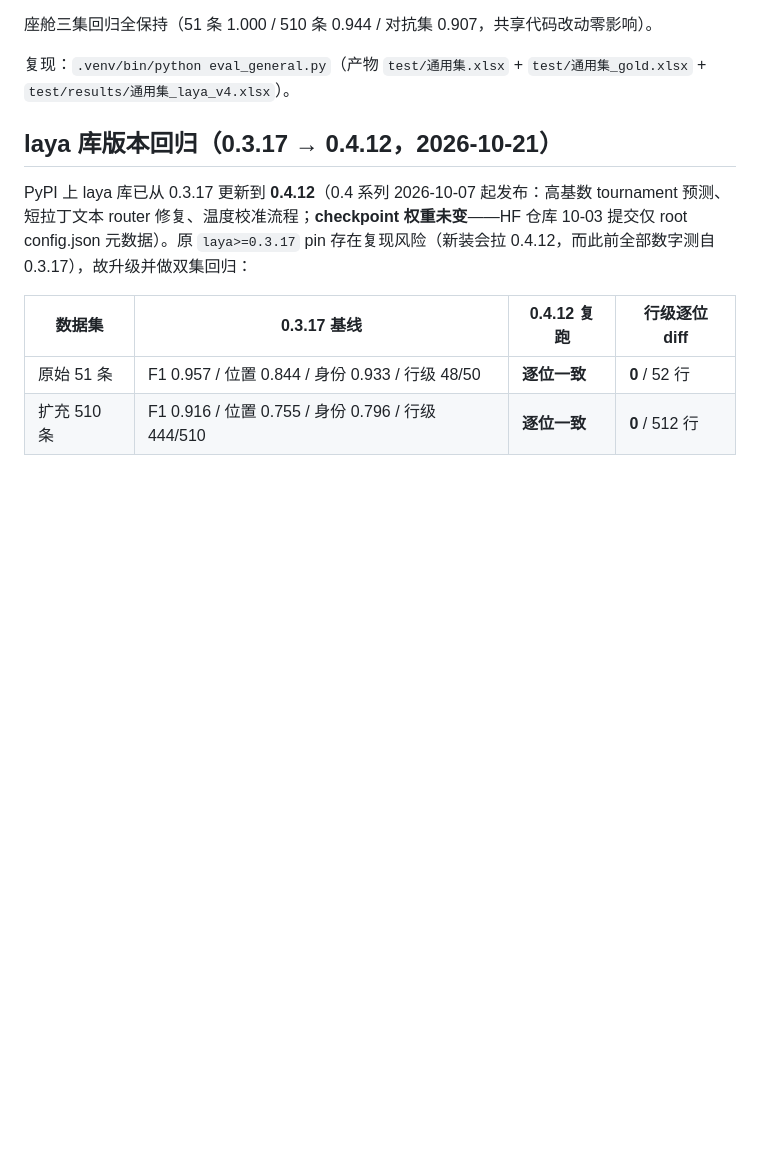
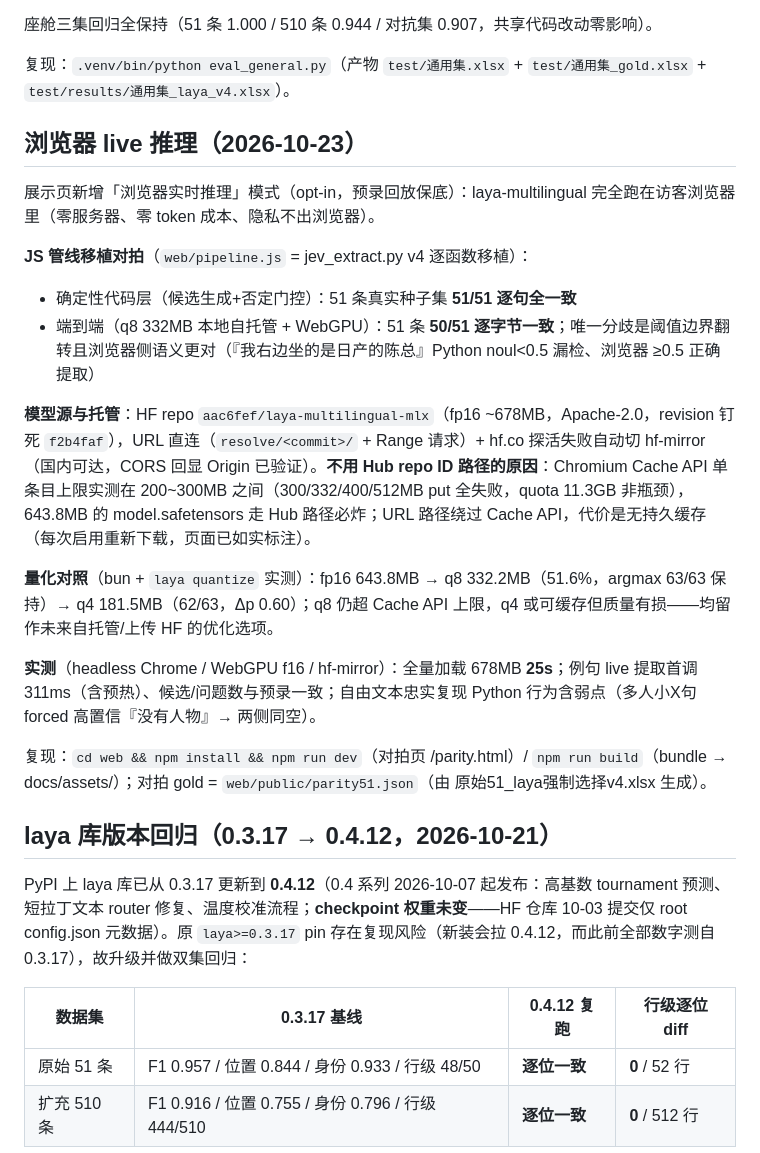
Before and after one commit to ranpin/inforExtra, a Markdown page: docs/evaluation.md, the part around the change. Drawn GitHub-style; blank space fills up the shorter version.

```diff
--- a/docs/evaluation.md
+++ b/docs/evaluation.md
@@ -187,6 +187,22 @@ python compare_results.py test/results/原始51_laya强制选择v4.xlsx
 
 复现：`.venv/bin/python eval_general.py`（产物 `test/通用集.xlsx` + `test/通用集_gold.xlsx` + `test/results/通用集_laya_v4.xlsx`）。
 
+## 浏览器 live 推理（2026-10-23）
+
+展示页新增「浏览器实时推理」模式（opt-in，预录回放保底）：laya-multilingual 完全跑在访客浏览器里（零服务器、零 token 成本、隐私不出浏览器）。
+
+**JS 管线移植对拍**（`web/pipeline.js` = jev_extract.py v4 逐函数移植）：
+- 确定性代码层（候选生成+否定门控）：51 条真实种子集 **51/51 逐句全一致**
+- 端到端（q8 332MB 本地自托管 + WebGPU）：51 条 **50/51 逐字节一致**；唯一分歧是阈值边界翻转且浏览器侧语义更对（『我右边坐的是日产的陈总』Python noul<0.5 漏检、浏览器 ≥0.5 正确提取）
+
+**模型源与托管**：HF repo `aac6fef/laya-multilingual-mlx`（fp16 ~678MB，Apache-2.0，revision 钉死 `f2b4faf`），URL 直连（`resolve/<commit>/` + Range 请求）+ hf.co 探活失败自动切 hf-mirror（国内可达，CORS 回显 Origin 已验证）。**不用 Hub repo ID 路径的原因**：Chromium Cache API 单条目上限实测在 200~300MB 之间（300/332/400/512MB put 全失败，quota 11.3GB 非瓶颈），643.8MB 的 model.safetensors 走 Hub 路径必炸；URL 路径绕过 Cache API，代价是无持久缓存（每次启用重新下载，页面已如实标注）。
+
+**量化对照**（bun + `laya quantize` 实测）：fp16 643.8MB → q8 332.2MB（51.6%，argmax 63/63 保持）→ q4 181.5MB（62/63，Δp 0.60）；q8 仍超 Cache API 上限，q4 或可缓存但质量有损——均留作未来自托管/上传 HF 的优化选项。
+
+**实测**（headless Chrome / WebGPU f16 / hf-mirror）：全量加载 678MB **25s**；例句 live 提取首调 311ms（含预热）、候选/问题数与预录一致；自由文本忠实复现 Python 行为含弱点（多人小X句 forced 高置信『没有人物』→ 两侧同空）。
+
+复现：`cd web && npm install && npm run dev`（对拍页 /parity.html）/ `npm run build`（bundle → docs/assets/）；对拍 gold = `web/public/parity51.json`（由 原始51_laya强制选择v4.xlsx 生成）。
+
 ## laya 库版本回归（0.3.17 → 0.4.12，2026-10-21）
 
 PyPI 上 laya 库已从 0.3.17 更新到 **0.4.12**（0.4 系列 2026-10-07 起发布：高基数 tournament 预测、短拉丁文本 router 修复、温度校准流程；**checkpoint 权重未变**——HF 仓库 10-03 提交仅 root config.json 元数据）。原 `laya>=0.3.17` pin 存在复现风险（新装会拉 0.4.12，而此前全部数字测自 0.3.17），故升级并做双集回归：
```
Also changed, not shown: README.md (+8 -4 lines), docs/architecture.md (+10 -0 lines).
